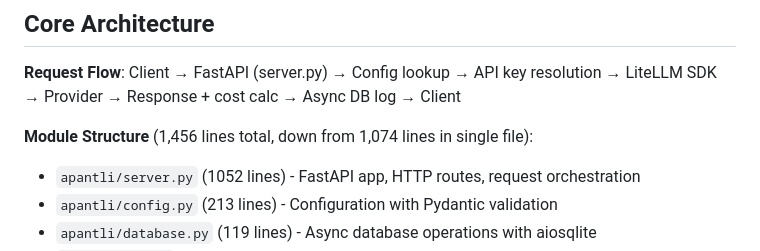
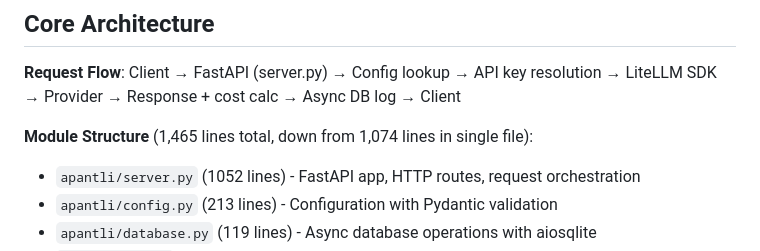
Before and after one commit to pborenstein/apantli, a Markdown page: CLAUDE.md, the part around the change. Rendered like a GitHub page.

Commit message:
docs: Fix factual inaccuracies in line count and test count
Corrects module line count from 1,456 to 1,465 in CLAUDE.md and test count from 60 to 59 in docs/README.md to match actual codebase.

```diff
--- a/CLAUDE.md
+++ b/CLAUDE.md
@@ -10,7 +10,7 @@ Apantli is a lightweight local LLM proxy that routes requests to multiple provid
 
 **Request Flow**: Client → FastAPI (server.py) → Config lookup → API key resolution → LiteLLM SDK → Provider → Response + cost calc → Async DB log → Client
 
-**Module Structure** (1,456 lines total, down from 1,074 lines in single file):
+**Module Structure** (1,465 lines total, down from 1,074 lines in single file):
 - `apantli/server.py` (1052 lines) - FastAPI app, HTTP routes, request orchestration
 - `apantli/config.py` (213 lines) - Configuration with Pydantic validation
 - `apantli/database.py` (119 lines) - Async database operations with aiosqlite
```
Also changed, not shown: docs/README.md (+1 -1 lines).
